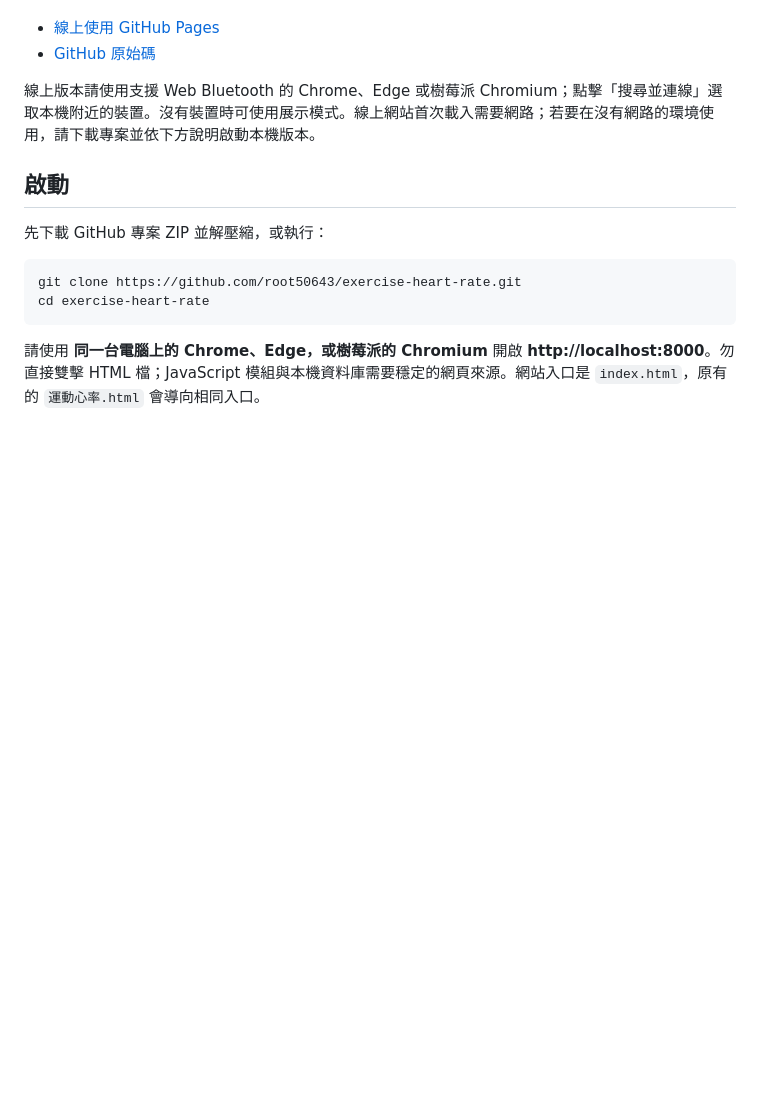
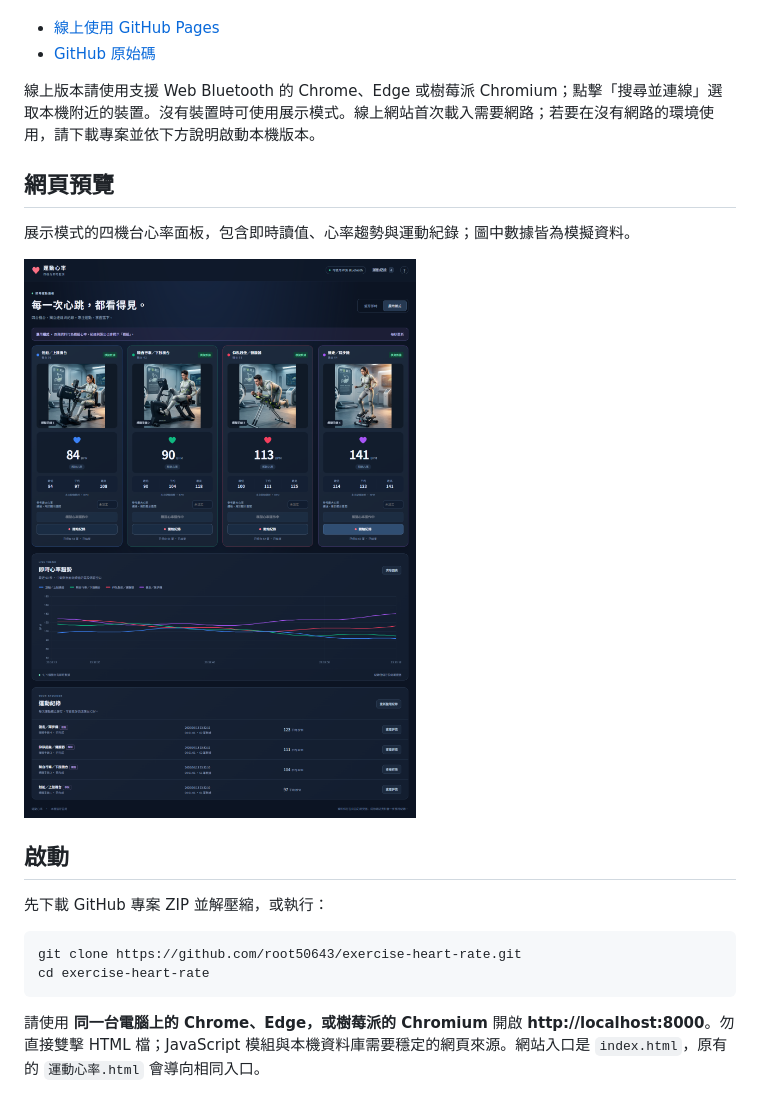
Before and after one commit to root50643/exercise-heart-rate, a Markdown page: README.md, the part around the change. GitHub-like rendering; pictures changed too: docs/images/dashboard-demo.png (added); blank space fills up the shorter version.

Commit message:
docs: add dashboard screenshot to README

```diff
--- a/README.md
+++ b/README.md
@@ -6,6 +6,12 @@
 - [GitHub 原始碼](https://github.com/root50643/exercise-heart-rate)
 
 線上版本請使用支援 Web Bluetooth 的 Chrome、Edge 或樹莓派 Chromium；點擊「搜尋並連線」選取本機附近的裝置。沒有裝置時可使用展示模式。線上網站首次載入需要網路；若要在沒有網路的環境使用，請下載專案並依下方說明啟動本機版本。
+
+## 網頁預覽
+
+展示模式的四機台心率面板，包含即時讀值、心率趨勢與運動紀錄；圖中數據皆為模擬資料。
+
+![四機台運動心率面板：展示模式的即時讀值、心率趨勢與運動紀錄](docs/images/dashboard-demo.png)
 
 ## 啟動
 
```
